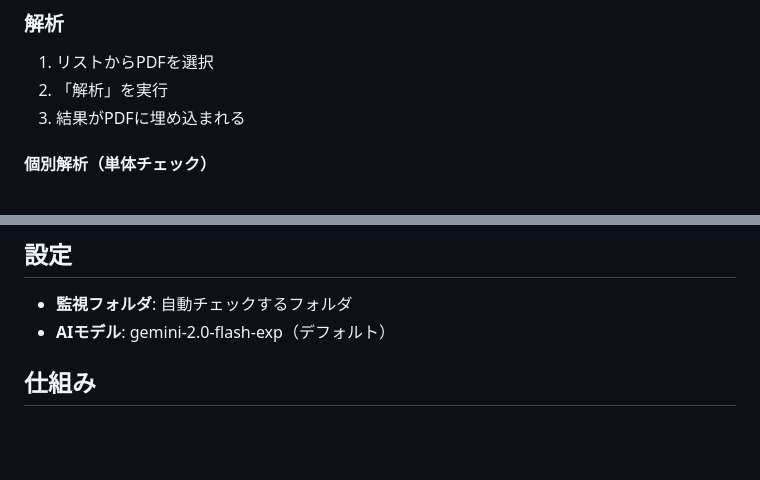
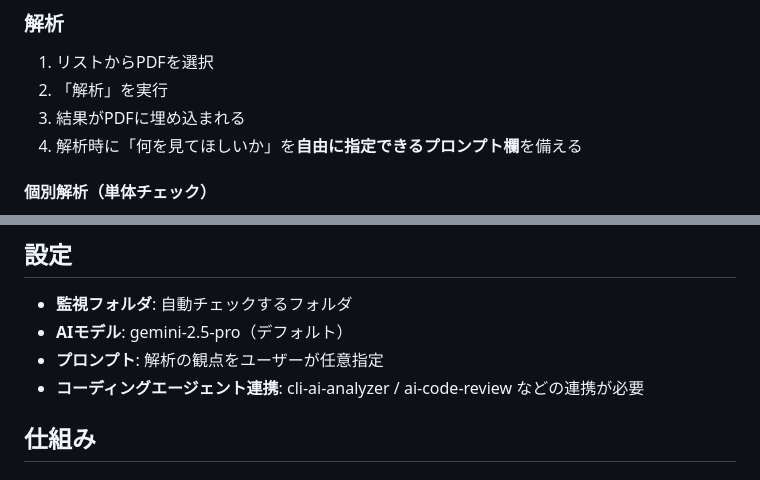
Before and after one commit to YuujiKamura/ShoruiCheckerAI, a Markdown page: README.md, 2 parts joined by grey strips. Drawn GitHub-style; blank space fills up the shorter version.

Commit message:
Update default Gemini model in README

```diff
--- a/README.md
+++ b/README.md
@@ -79,6 +79,7 @@ Windowsなら `src-tauri/target/release/shoruichecker.exe` を実行。
 1. リストからPDFを選択
 2. 「解析」を実行
 3. 結果がPDFに埋め込まれる
+4. 解析時に「何を見てほしいか」を**自由に指定できるプロンプト欄**を備える
 
 #### 個別解析（単体チェック）
 
@@ -147,7 +148,9 @@ Windowsなら `src-tauri/target/release/shoruichecker.exe` を実行。
 ## 設定
 
 - **監視フォルダ**: 自動チェックするフォルダ
-- **AIモデル**: gemini-2.0-flash-exp（デフォルト）
+- **AIモデル**: gemini-2.5-pro（デフォルト）
+- **プロンプト**: 解析の観点をユーザーが任意指定
+- **コーディングエージェント連携**: cli-ai-analyzer / ai-code-review などの連携が必要
 
 ## 仕組み
 
```
